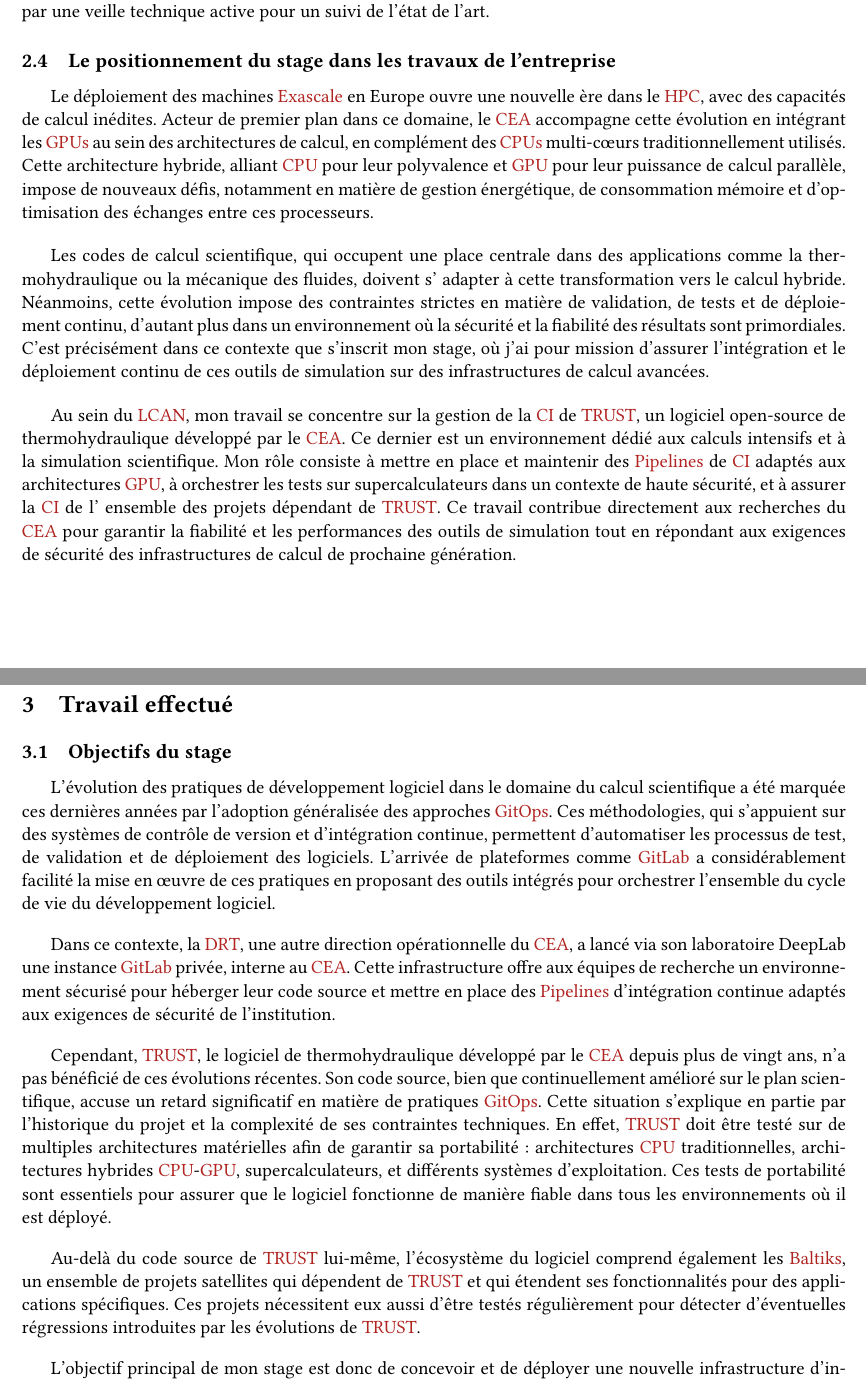
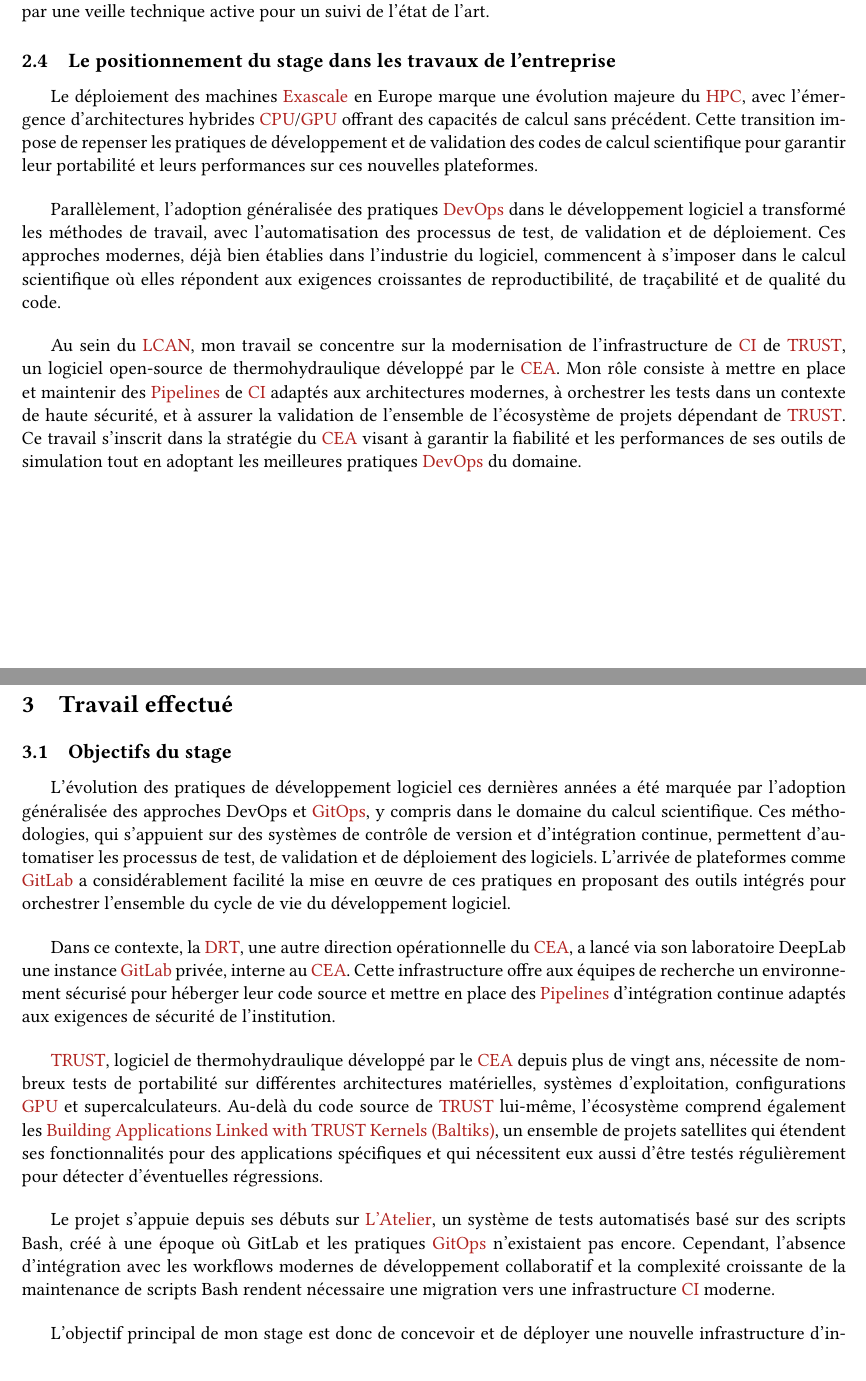
Before and after one commit to Orysse/Rapport, a LaTeX document (main.tex, which reads sections/company.tex, sections/glossaire.tex, sections/work.tex): two parts of pages 5 and 6 of 21 before the commit and two parts of pages 5 and 6 of 22 after it, joined at a grey line, cut so that both start at the same text, the shorter picture padded with empty space. Compiled offline with pdfLaTeX.

Commit message:
fix: review remi

```diff
--- a/sections/company.tex
+++ b/sections/company.tex
@@ -121,36 +121,31 @@
 
 \subsection{Le positionnement du stage dans les travaux de l'entreprise}
 
-Le déploiement des machines \gls{exascale} en Europe ouvre une nouvelle ère dans le
-\gls{hpc}, avec des capacités de calcul inédites. Acteur de
-premier plan dans ce domaine, le \gls{cea} accompagne cette évolution en intégrant
-les \glspl{gpu} au sein des architectures de calcul, en complément des \glspl{cpu} multi-cœurs
-traditionnellement utilisés. Cette architecture hybride, alliant \gls{cpu} pour leur
-polyvalence et \gls{gpu} pour leur puissance de calcul parallèle, impose de nouveaux
-défis, notamment en matière de gestion énergétique, de consommation mémoire et
-d'optimisation des échanges entre ces processeurs.
+Le déploiement des machines \gls{exascale} en Europe marque une évolution
+majeure du \gls{hpc}, avec l'émergence d'architectures hybrides
+\gls{cpu}/\gls{gpu} offrant des capacités de calcul sans précédent. Cette
+transition impose de repenser les pratiques de développement et de validation
+des codes de calcul scientifique pour garantir leur portabilité et leurs
+performances sur ces nouvelles plateformes.
 
 \bigskip
 
-Les codes de calcul scientifique, qui occupent une place centrale dans des
-applications comme la thermohydraulique ou la mécanique des fluides, doivent s'
-adapter à cette transformation vers le calcul hybride. Néanmoins, cette
-évolution impose des contraintes strictes en matière de validation, de tests
-et de déploiement continu, d'autant plus dans un environnement où la sécurité
-et la fiabilité des résultats sont primordiales. C'est précisément dans ce
-contexte que s'inscrit mon stage, où j'ai pour mission d'assurer l'intégration
-et le déploiement continu de ces outils de simulation sur des infrastructures
-de calcul avancées.
+Parallèlement, l'adoption généralisée des pratiques \gls{devops} dans le
+développement logiciel a transformé les méthodes de travail, avec
+l'automatisation des processus de test, de validation et de déploiement. Ces
+approches modernes, déjà bien établies dans l'industrie du logiciel,
+commencent à s'imposer dans le calcul scientifique où elles répondent aux
+exigences croissantes de reproductibilité, de traçabilité et de qualité du
+code.
 
 \bigskip
 
-Au sein du \gls{lcan}, mon travail se concentre sur la gestion de la \gls{ci}
-de \gls{trust}, un logiciel open-source de thermohydraulique développé
-par le \gls{cea}. Ce dernier est un environnement dédié aux calculs intensifs et à
-la simulation scientifique. Mon rôle consiste à mettre en place et maintenir
-des \glspl{pipeline} de \gls{ci} adaptés aux architectures \gls{gpu}, à orchestrer les tests sur
-supercalculateurs dans un contexte de haute sécurité, et à assurer la \gls{ci} de l'
-ensemble des projets dépendant de \gls{trust}. Ce travail contribue directement aux
-recherches du \gls{cea} pour garantir la fiabilité et les performances des outils de
-simulation tout en répondant aux exigences de sécurité des infrastructures de
-calcul de prochaine génération.
+Au sein du \gls{lcan}, mon travail se concentre sur la modernisation de
+l'infrastructure de \gls{ci} de \gls{trust}, un logiciel open-source de
+thermohydraulique développé par le \gls{cea}. Mon rôle consiste à mettre en
+place et maintenir des \glspl{pipeline} de \gls{ci} adaptés aux architectures
+modernes, à orchestrer les tests dans un contexte de haute sécurité, et à
+assurer la validation de l'ensemble de l'écosystème de projets dépendant de
+\gls{trust}. Ce travail s'inscrit dans la stratégie du \gls{cea} visant à
+garantir la fiabilité et les performances de ses outils de simulation tout en
+adoptant les meilleures pratiques \gls{devops} du domaine.
--- a/sections/glossaire.tex
+++ b/sections/glossaire.tex
@@ -40,2 +45,3 @@
 \newglossaryentry{baltiks}{
   name={Baltiks},
+  first={Building Applications Linked with TRUST Kernels (Baltiks)},
@@ -43,0 +63 @@
+  name={L'Atelier},
--- a/sections/work.tex
+++ b/sections/work.tex
@@ -2,44 +2,43 @@
 
 \subsection{Objectifs du stage}
 
-L'évolution des pratiques de développement logiciel dans le domaine du calcul
-scientifique a été marquée ces dernières années par l'adoption généralisée des
-approches \gls{gitops}. Ces méthodologies, qui s'appuient sur des systèmes de contrôle
-de version et d'intégration continue, permettent d'automatiser les processus de
-test, de validation et de déploiement des logiciels. L'arrivée de plateformes
-comme \gls{gitlab} a considérablement facilité la mise en œuvre de ces pratiques en
-proposant des outils intégrés pour orchestrer l'ensemble du cycle de vie du
-développement logiciel.
+L'évolution des pratiques de développement logiciel ces dernières années a été
+marquée par l'adoption généralisée des approches DevOps et \gls{gitops}, y compris
+dans le domaine du calcul scientifique. Ces méthodologies, qui s'appuient sur
+des systèmes de contrôle de version et d'intégration continue, permettent
+d'automatiser les processus de test, de validation et de déploiement des
+logiciels. L'arrivée de plateformes comme \gls{gitlab} a considérablement facilité
+la mise en œuvre de ces pratiques en proposant des outils intégrés pour
+orchestrer l'ensemble du cycle de vie du développement logiciel.
 
 \bigskip
 
-Dans ce contexte, la \gls{drt}, une autre
-direction opérationnelle du \gls{cea}, a lancé via son laboratoire DeepLab une instance
-\gls{gitlab} privée, interne au \gls{cea}. Cette infrastructure offre aux équipes de
-recherche un environnement sécurisé pour héberger leur code source et mettre en
-place des \glspl{pipeline} d'intégration continue adaptés aux exigences de sécurité de
-l'institution.
+Dans ce contexte, la \gls{drt}, une autre direction opérationnelle du
+\gls{cea}, a lancé via son laboratoire DeepLab une instance \gls{gitlab}
+privée, interne au \gls{cea}. Cette infrastructure offre aux équipes de
+recherche un environnement sécurisé pour héberger leur code source et mettre
+en place des \glspl{pipeline} d'intégration continue adaptés aux exigences de
+sécurité de l'institution.
 
 \bigskip
 
-Cependant, \gls{trust}, le logiciel de thermohydraulique développé par le \gls{cea} depuis
-plus de vingt ans, n'a pas bénéficié de ces évolutions récentes. Son code source,
-bien que continuellement amélioré sur le plan scientifique, accuse un retard
-significatif en matière de pratiques \gls{gitops}. Cette situation s'explique en partie
-par l'historique du projet et la complexité de ses contraintes techniques. En
-effet, \gls{trust} doit être testé sur de multiples architectures matérielles afin de
-garantir sa portabilité : architectures \gls{cpu} traditionnelles, architectures
-hybrides \gls{cpu}-\gls{gpu}, supercalculateurs, et différents systèmes d'exploitation. Ces
-tests de portabilité sont essentiels pour assurer que le logiciel fonctionne de
-manière fiable dans tous les environnements où il est déployé.
+\gls{trust}, logiciel de thermohydraulique développé par le \gls{cea} depuis
+plus de vingt ans, nécessite de nombreux tests de portabilité sur différentes
+architectures matérielles, systèmes d'exploitation, configurations \gls{gpu}
+et supercalculateurs. Au-delà du code source de \gls{trust} lui-même,
+l'écosystème comprend également les \gls{baltiks}, un ensemble de projets
+satellites qui étendent ses fonctionnalités pour des applications spécifiques
+et qui nécessitent eux aussi d'être testés régulièrement pour détecter
+d'éventuelles régressions.
 
 \bigskip
 
-Au-delà du code source de \gls{trust} lui-même, l'écosystème du logiciel comprend
-également les \gls{baltiks}, un ensemble de projets satellites qui dépendent de \gls{trust}
-et qui étendent ses fonctionnalités pour des applications spécifiques. Ces
-projets nécessitent eux aussi d'être testés régulièrement pour détecter
-d'éventuelles régressions introduites par les évolutions de \gls{trust}.
+Le projet s'appuie depuis ses débuts sur \gls{atelier}, un système de tests
+automatisés basé sur des scripts Bash, créé à une époque où GitLab et les
+pratiques \gls{gitops} n'existaient pas encore. Cependant, l'absence
+d'intégration avec les workflows modernes de développement collaboratif et la
+complexité croissante de la maintenance de scripts Bash rendent nécessaire une
+migration vers une infrastructure \gls{ci} moderne.
 
 \bigskip
 
```
Also changed, not shown: main.tex (+1 -1 lines), sections/conclusion.tex (+69 -5 lines), sections/introduction.tex (+10 -10 lines), assets/minio_compose.png (added), assets/monitoring_compose.png (added), main.pdf, sections/glossaire.tex (222 more changed lines), sections/work.tex (34 more changed lines).
